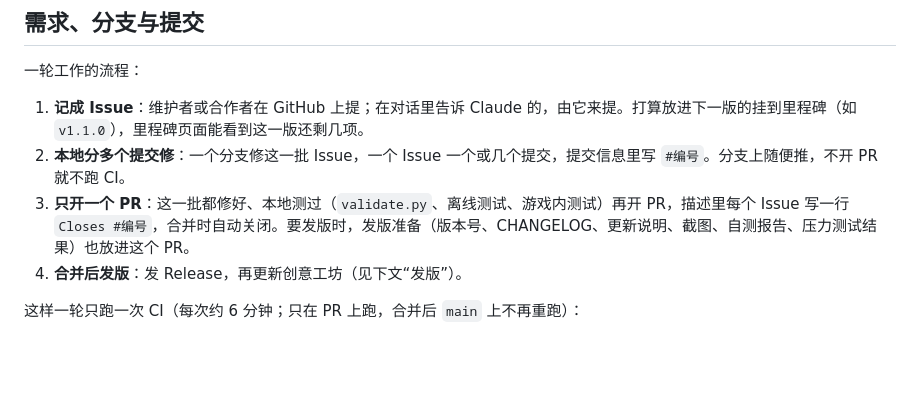
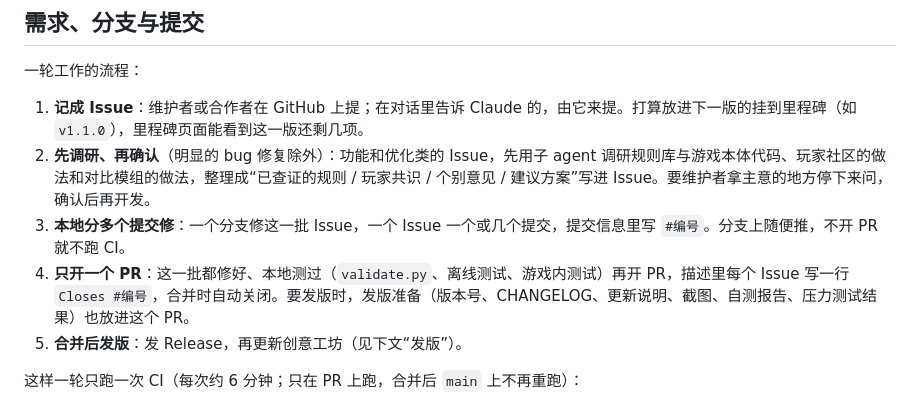
Before and after one commit to SmallSpider0/civ6-smart-district-planner, a Markdown page: CONTRIBUTING.md, the part around the change. GitHub-like rendering; blank space fills up the shorter version.

Commit message:
Research feature issues with subagents and confirm before coding
Co-Authored-By: Claude Opus 5.5 <noreply@anthropic.com>

```diff
--- a/CONTRIBUTING.md
+++ b/CONTRIBUTING.md
@@ -15,9 +15,10 @@
 一轮工作的流程：
 
 1. **记成 Issue**：维护者或合作者在 GitHub 上提；在对话里告诉 Claude 的，由它来提。打算放进下一版的挂到里程碑（如 `v1.1.0`），里程碑页面能看到这一版还剩几项。
-2. **本地分多个提交修**：一个分支修这一批 Issue，一个 Issue 一个或几个提交，提交信息里写 `#编号`。分支上随便推，不开 PR 就不跑 CI。
-3. **只开一个 PR**：这一批都修好、本地测过（`validate.py`、离线测试、游戏内测试）再开 PR，描述里每个 Issue 写一行 `Closes #编号`，合并时自动关闭。要发版时，发版准备（版本号、CHANGELOG、更新说明、截图、自测报告、压力测试结果）也放进这个 PR。
-4. **合并后发版**：发 Release，再更新创意工坊（见下文“发版”）。
+2. **先调研、再确认**（明显的 bug 修复除外）：功能和优化类的 Issue，先用子 agent 调研规则库与游戏本体代码、玩家社区的做法和对比模组的做法，整理成“已查证的规则 / 玩家共识 / 个别意见 / 建议方案”写进 Issue。要维护者拿主意的地方停下来问，确认后再开发。
+3. **本地分多个提交修**：一个分支修这一批 Issue，一个 Issue 一个或几个提交，提交信息里写 `#编号`。分支上随便推，不开 PR 就不跑 CI。
+4. **只开一个 PR**：这一批都修好、本地测过（`validate.py`、离线测试、游戏内测试）再开 PR，描述里每个 Issue 写一行 `Closes #编号`，合并时自动关闭。要发版时，发版准备（版本号、CHANGELOG、更新说明、截图、自测报告、压力测试结果）也放进这个 PR。
+5. **合并后发版**：发 Release，再更新创意工坊（见下文“发版”）。
 
 这样一轮只跑一次 CI（每次约 6 分钟；只在 PR 上跑，合并后 `main` 上不再重跑）：
 
```
